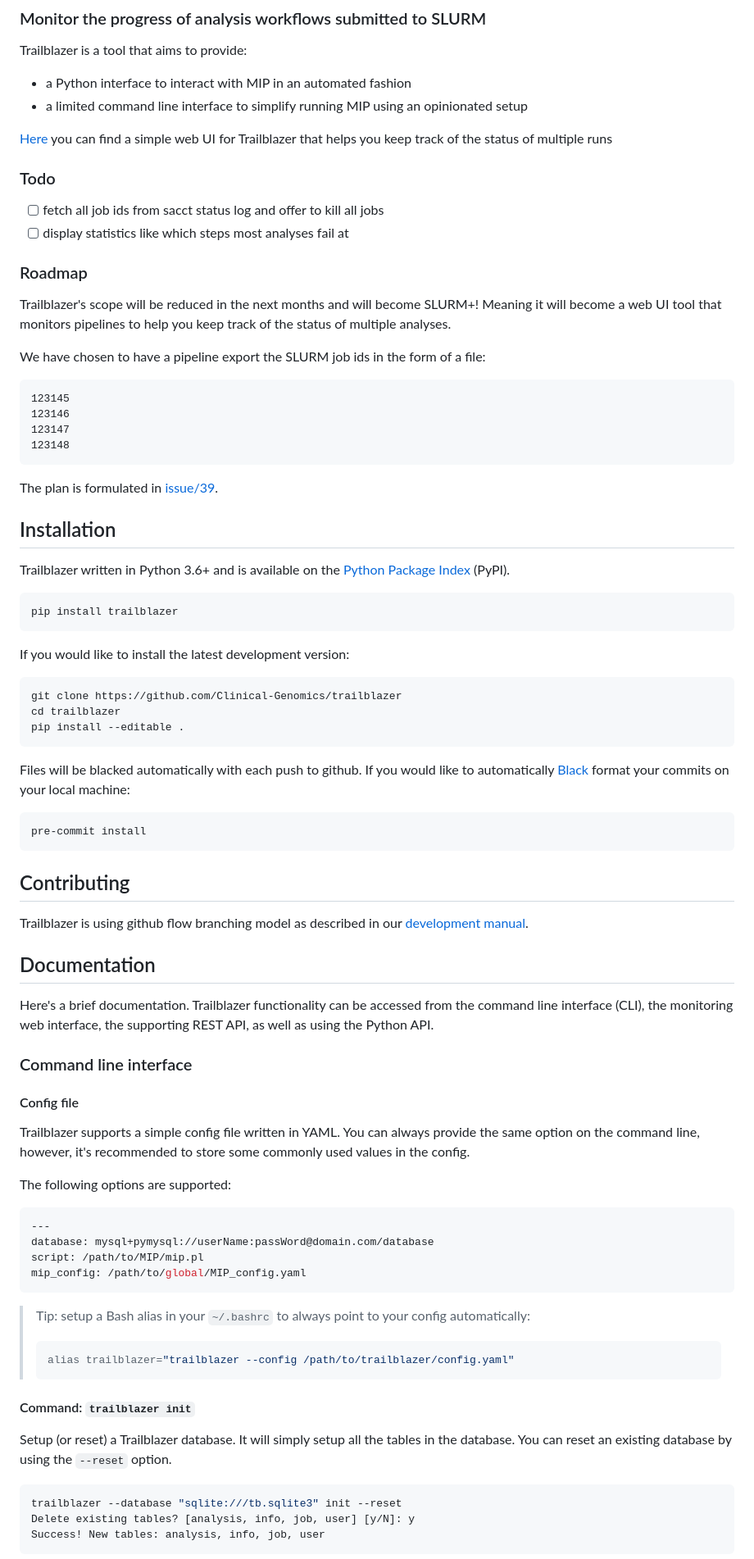
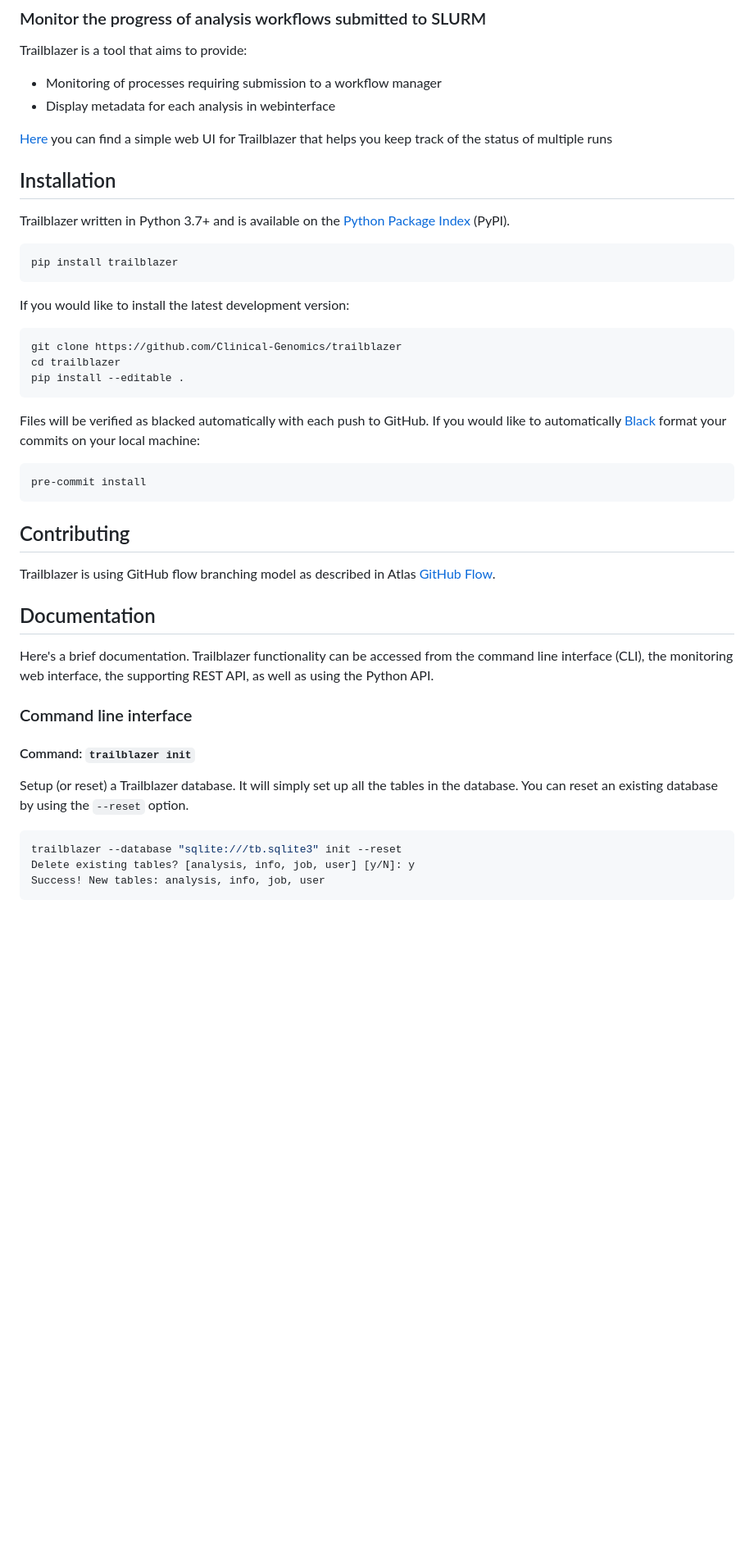
Before and after one commit to Clinical-Genomics/trailblazer, a Markdown page: README.md, the part around one of its changes. Shown at 82% size. GitHub-like rendering; blank space fills up the shorter version.

Commit message:
feat(readme): Update

````diff
--- a/README.md
+++ b/README.md
@@ -3,35 +3,14 @@
 ### Monitor the progress of analysis workflows submitted to SLURM
 
 Trailblazer is a tool that aims to provide:
-- a Python interface to interact with MIP in an automated fashion
-- a limited command line interface to simplify running MIP using an opinionated setup
+- Monitoring of processes requiring submission to a workflow manager
+- Display metadata for each analysis in webinterface
 
 [Here][Trailblazer-UI] you can find a simple web UI for Trailblazer that helps you keep track of the status of multiple runs
 
-### Todo
-
-- [ ] fetch all job ids from sacct status log and offer to kill all jobs
-- [ ] display statistics like which steps most analyses fail at
-
-### Roadmap
-
-Trailblazer's scope will be reduced in the next months and will become SLURM+!
-Meaning it will become a web UI tool that monitors pipelines to help you keep track of the status of multiple analyses.
-
-We have chosen to have a pipeline export the SLURM job ids in the form of a file:
-
-```
-123145
-123146
-123147
-123148
-```
-
-The plan is formulated in [issue/39](https://github.com/Clinical-Genomics/trailblazer/issues/39).
-
 ## Installation
 
-Trailblazer written in Python 3.6+ and is available on the [Python Package Index][pypi] (PyPI).
+Trailblazer written in Python 3.7+ and is available on the [Python Package Index][pypi] (PyPI).
 
 ```bash
 pip install trailblazer
@@ -45,7 +24,7 @@ cd trailblazer
 pip install --editable .
 ```
 
-Files will be blacked automatically with each push to github. If you would like to automatically [Black][black] format your commits on your local machine:
+Files will be verified as blacked automatically with each push to GitHub. If you would like to automatically [Black] format your commits on your local machine:
 
 ```
 pre-commit install
@@ -53,7 +32,7 @@ pre-commit install
 
 ## Contributing
 
-Trailblazer is using github flow branching model as described in our [development manual][development manual].
+Trailblazer is using GitHub flow branching model as described in Atlas [GitHub Flow].
 
 ## Documentation
 
@@ -61,28 +40,11 @@ Here's a brief documentation. Trailblazer functionality can be accessed from the
 
 ### Command line interface
 
-#### Config file
-
-Trailblazer supports a simple config file written in YAML. You can always provide the same option on the command line, however, it's recommended to store some commonly used values in the config.
-
-The following options are supported:
-
-```yaml
----
-database: mysql+pymysql://userName:passWord@domain.com/database
-script: /path/to/MIP/mip.pl
-mip_config: /path/to/global/MIP_config.yaml
-```
-
-> Tip: setup a Bash alias in your `~/.bashrc` to always point to your config automatically:
-> ```bash
-> alias trailblazer="trailblazer --config /path/to/trailblazer/config.yaml"
-
 #### Command: `trailblazer init`
 
-Setup (or reset) a Trailblazer database. It will simply setup all the tables in the database. You can reset an existing database by using the `--reset` option.
+Setup (or reset) a Trailblazer database. It will simply set up all the tables in the database. You can reset an existing database by using the `--reset` option.
 
-```bash
+```shell
 trailblazer --database "sqlite:///tb.sqlite3" init --reset
 Delete existing tables? [analysis, info, job, user] [y/N]: y
 Success! New tables: analysis, info, job, user
````
Also changed, not shown: other parts of README.md (+13 -26 lines).
